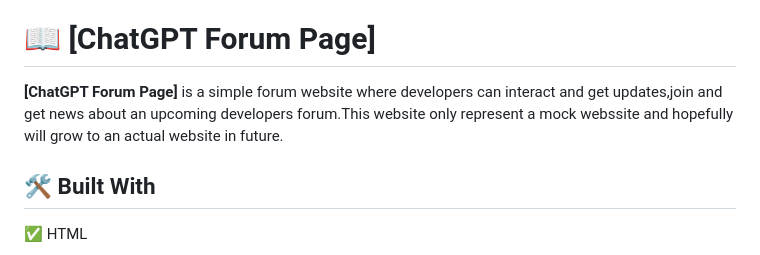
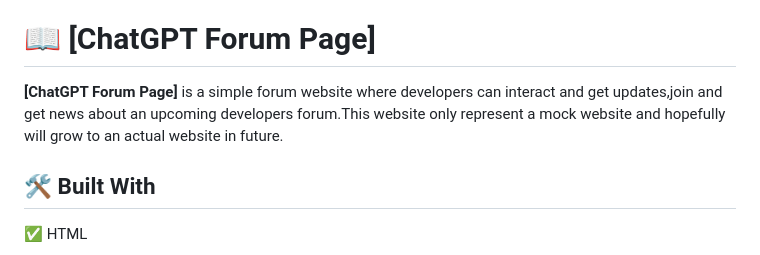
Before and after one commit to Kevin-Mena/Conference-schedule, a Markdown page: README.md, the part around the change. Rendered like a GitHub page.

```diff
--- a/README.md
+++ b/README.md
@@ -59,7 +59,7 @@ After you're finished please remove all the comments and instructions!
 
 # 📖 [ChatGPT Forum Page] <a name="about-project"></a>
 
-**[ChatGPT Forum Page]** is a simple forum website where developers can interact and get updates,join and get news about an upcoming developers forum.This website only represent a mock webssite and hopefully will grow to an actual website in future.
+**[ChatGPT Forum Page]** is a simple forum website where developers can interact and get updates,join and get news about an upcoming developers forum.This website only represent a mock website and hopefully will grow to an actual website in future.
 
 ## 🛠 Built With <a name="built-with"></a>
   <p>✅ HTML</p>
```
